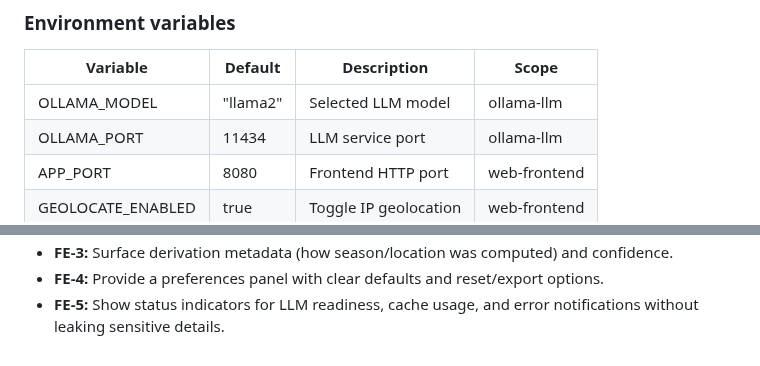
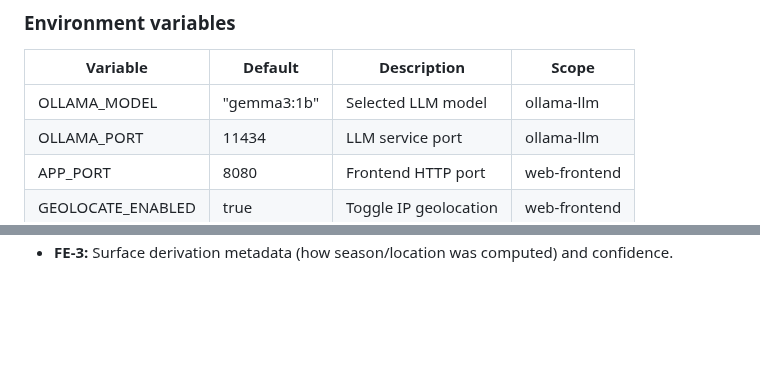
Before and after one commit to ptrktn/sellms-course-project, a Markdown page: project_requirements.md, 2 parts joined by grey strips. Rendered like a GitHub page; blank space fills up the shorter version.

```diff
--- a/project_requirements.md
+++ b/project_requirements.md
@@ -94,7 +89,7 @@ This system is a locally hosted, containerized web application that generates se
 
 | Variable | Default | Description | Scope |
 |---|---|---|---|
-| OLLAMA_MODEL | "llama2" | Selected LLM model | ollama-llm |
+| OLLAMA_MODEL | "gemma3:1b" | Selected LLM model | ollama-llm |
 | OLLAMA_PORT | 11434 | LLM service port | ollama-llm |
 | APP_PORT | 8080 | Frontend HTTP port | web-frontend |
 | GEOLOCATE_ENABLED | true | Toggle IP geolocation | web-frontend |
@@ -162,3 +123 @@ This system is a locally hosted, containerized web application that generates se
 - **FE-3:** Surface derivation metadata (how season/location was computed) and confidence.
-- **FE-4:** Provide a preferences panel with clear defaults and reset/export options.
-- **FE-5:** Show status indicators for LLM readiness, cache usage, and error notifications without leaking sensitive details.
```
Also changed, not shown: other parts of project_requirements.md (+8 -47 lines).
